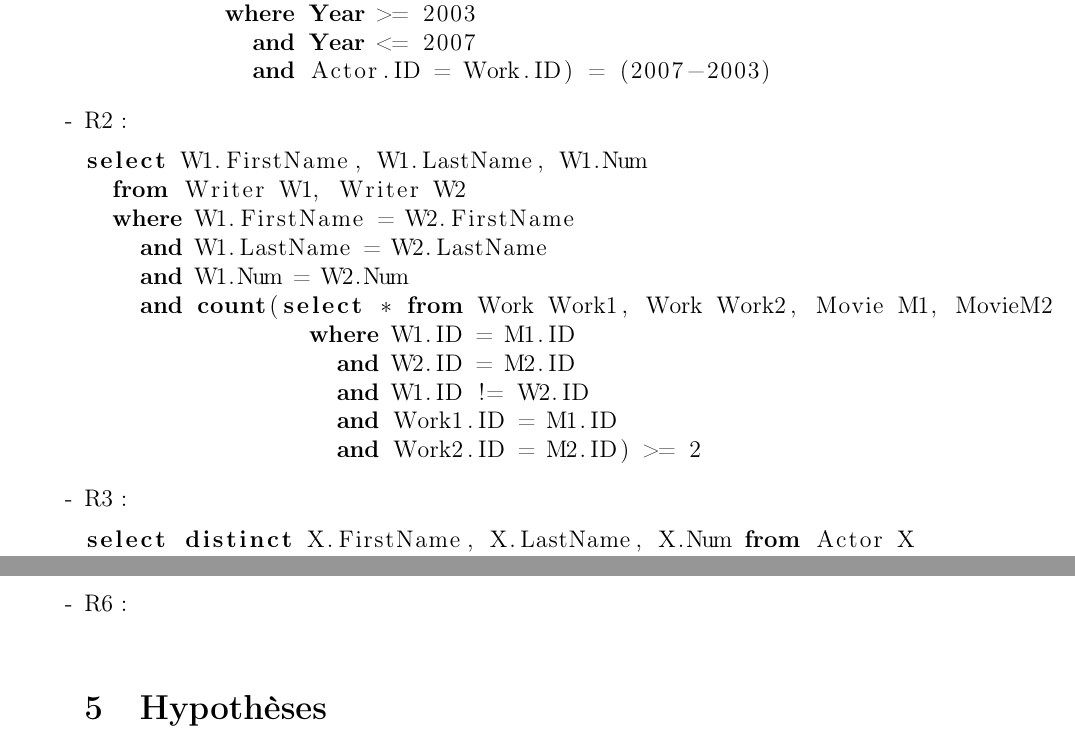
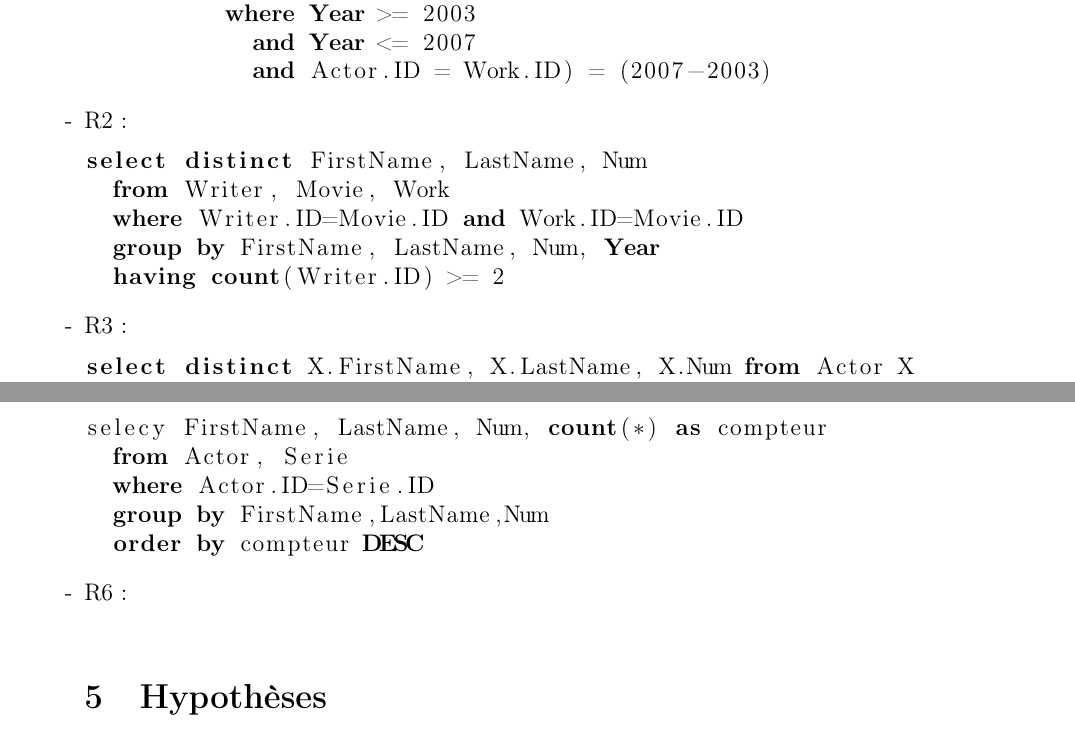
Before and after one commit to acieroid/imdb, a LaTeX document (part2/rapport.tex): two parts of pages 3 and 4 of 4, joined at a grey line, cut so that both start at the same text. Compiled offline with pdfLaTeX.

Commit message:
update rapport, sql requests

```diff
--- a/part2/rapport.tex
+++ b/part2/rapport.tex
@@ -164,19 +164,13 @@ select FirstName, LastName, Num from Actor where
 
     \end{lstlisting}
   \item R2 :
-% lolwat :(
     \begin{lstlisting}
-select W1.FirstName, W1.LastName, W1.Num
-  from Writer W1, Writer W2
-  where W1.FirstName = W2.FirstName
-    and W1.LastName = W2.LastName
-    and W1.Num = W2.Num
-    and count(select * from Work Work1, Work Work2, Movie M1, MovieM2
-                where W1.ID = M1.ID
-                  and W2.ID = M2.ID
-                  and W1.ID != W2.ID
-                  and Work1.ID = M1.ID
-                  and Work2.ID = M2.ID) >= 2
+select distinct FirstName, LastName, Num
+  from Writer, Movie, Work
+  where Writer.ID=Movie.ID and Work.ID=Movie.ID
+  group by FirstName, LastName, Num, Year
+  having count(Writer.ID) >= 2
+
     \end{lstlisting}
   \item R3 :
     \begin{lstlisting}
@@ -204,6 +198,11 @@ select ID from Episode
     \end{lstlisting}
   \item R5 :
     \begin{lstlisting}
+selecy FirstName, LastName, Num, count(*) as compteur
+  from Actor, Serie
+  where Actor.ID=Serie.ID
+  group by FirstName,LastName,Num
+  order by compteur DESC
     \end{lstlisting}
   \item R6 :
     \begin{lstlisting}
```
